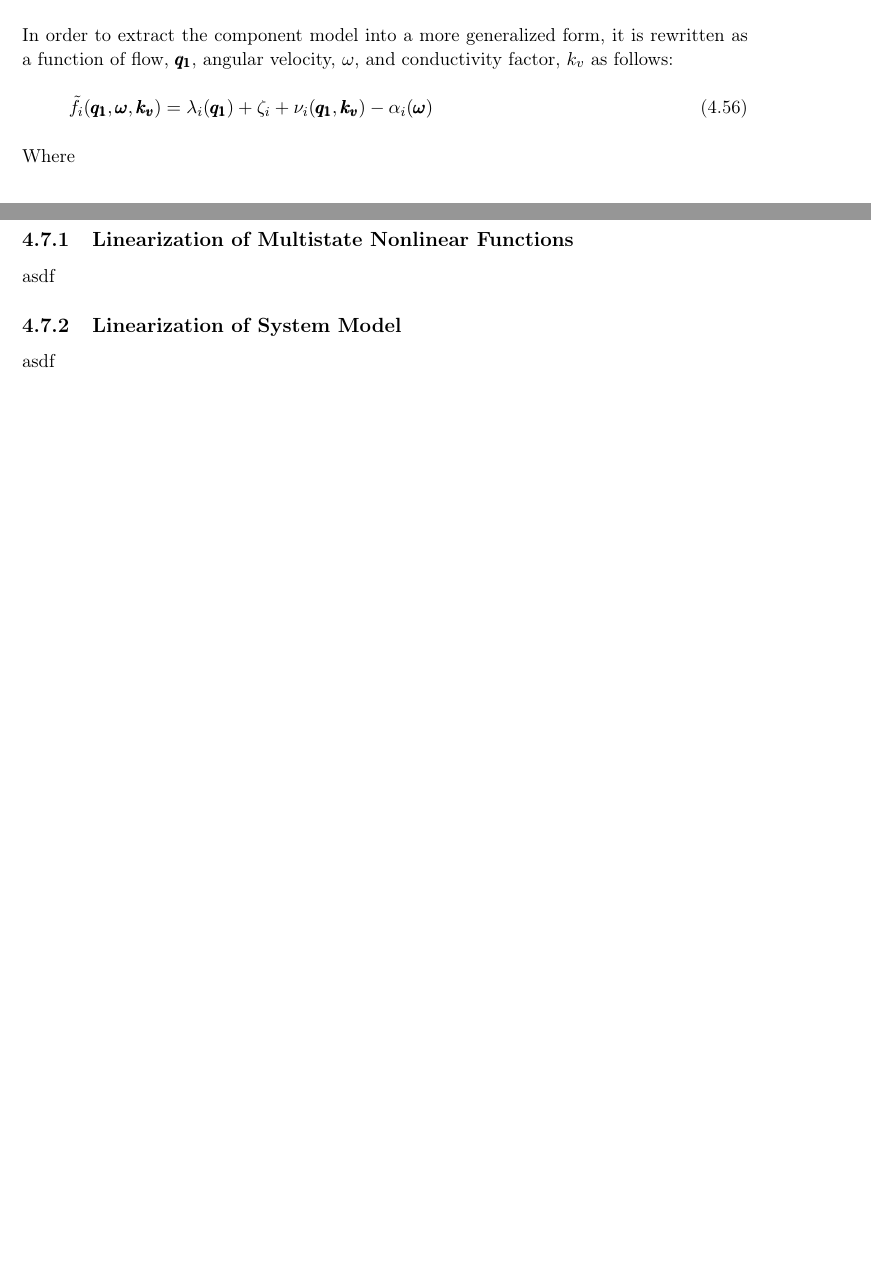
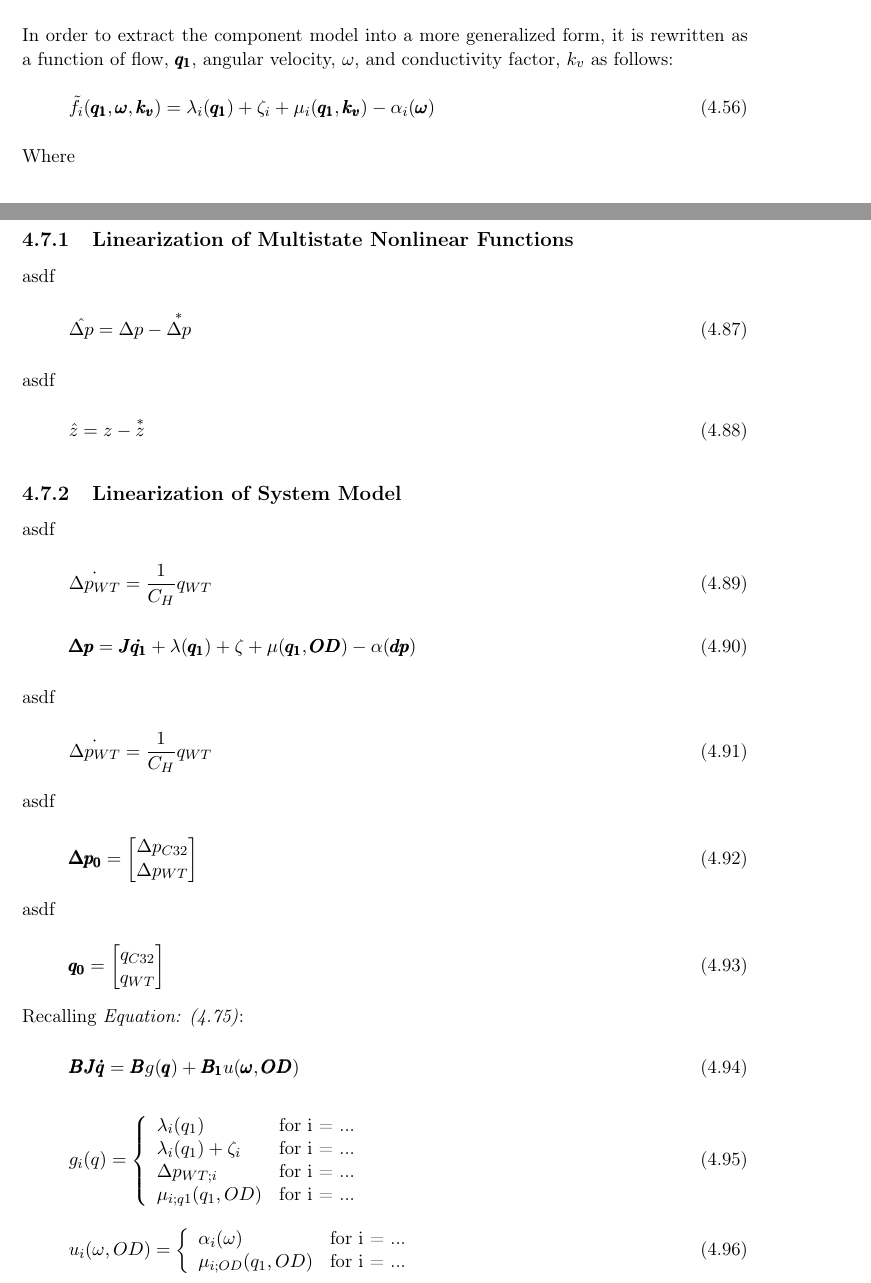
Before and after one commit to SBKrogh/WaterTank, a LaTeX thesis (Gr830.tex, which reads report/analysis/matlab_script_linear.tex, report/analysis/network_model.tex): two parts of pages 33 and 41 of 75 before the commit and two parts of pages 33 and 41 of 77 after it, joined at a grey line, cut so that both start at the same text, the shorter picture padded with empty space. Compiled offline with pdfLaTeX.

Commit message:
Last commit for today

```diff
--- a/report/analysis/matlab_script_linear.tex
+++ b/report/analysis/matlab_script_linear.tex
@@ -6,10 +6,102 @@
 
 asdf
 
+\begin{equation}
+ \hat{\Delta p} = \Delta p -  \overset{*}{\Delta p}
+\label{p_operating}
+\end{equation}
+
+asdf
+
+\begin{equation}
+ \hat{z} = z -  \overset{*}{z}
+\label{p_operating}
+\end{equation}
+
 \subsection{Linearization of System Model}
 \label{LinearizationIntro}
 
 asdf
+
+\begin{equation}
+ \dot{\Delta p_{WT}} = \frac{1}{C_H} q_{WT}
+\label{WTeq1}
+\end{equation}
+
+\begin{equation}
+ \pmb{ \Delta p} = \pmb{J \dot{q_1}} + \lambda(\pmb{q_1}) + \zeta + \mu(\pmb{q_1}, \pmb{OD}) - \alpha(\pmb{dp})
+\label{NonlinearPressureFunction}
+\end{equation}
+
+asdf
+
+\begin{equation}
+ \dot{\Delta p_{WT}} = \frac{1}{C_H} q_{WT}
+\label{WTeq2}
+\end{equation}
+
+asdf
+
+\begin{equation}
+\pmb{\Delta p_0} =
+\begin{bmatrix}
+         \Delta p_{C32} \\
+	\Delta p_{WT}
+\end{bmatrix}
+\label{pvector}
+\end{equation}
+
+asdf
+
+\begin{equation}
+\pmb{q_0} =
+\begin{bmatrix}
+         q_{C32} \\
+	q_{WT}
+\end{bmatrix}
+\label{qvector}
+\end{equation}
+
+Recalling \eqref{InputOutputmodel_steadystate}:
+
+\begin{equation}
+ \pmb{B}\pmb{J} \pmb{\dot{q}} = \pmb{B} g(\pmb{q})+ \pmb{B_1} u(\pmb{\omega},\pmb{OD})
+ \label{InputOutputmodel_steadystate_linmodel}
+\end{equation}
+
+\begin{equation}
+\label{gfunction}
+ g_{i}(q) =
+		\left\{
+		\begin{array}{ll}
+
+		\lambda_i(q_1) 			&      \text{for i = ...}
+\\
+		\lambda_i(q_1) + \zeta_i                      &     \text{for i = ...}
+\\
+
+                \Delta p_{WT;i}                       &      \text{for i = ...}
+\\
+
+                \mu_{i;q1}(q_1, OD)                       &      \text{for i = ...}
+
+		\end{array}
+		\right.
+\end{equation}
+
+\begin{equation}
+\label{ufunction}
+ u_{i}(\omega, OD) =
+		\left\{
+		\begin{array}{ll}
+
+		\alpha_i(\omega) 			&      \text{for i = ...}
+\\
+		\mu_{i;OD}(q_1, OD)                      &     \text{for i = ...}
+
+		\end{array}
+		\right.
+\end{equation}
 
 
 
--- a/report/analysis/network_model.tex
+++ b/report/analysis/network_model.tex
@@ -98,7 +98,7 @@ The chord flows make it possible to deal with less variables, thus making the se
 In order to extract the component model into a more generalized form, it is rewritten as a function of flow, $\pmb{q_1}$, angular velocity, $\omega$, and conductivity factor, $k_v$ as follows:
 
 \begin{equation}
-  \tilde{f}_i(\pmb{q_1}, \pmb{\omega}, \pmb{k_v}) = \lambda_i(\pmb{q_1}) + \zeta_i + \nu_i(\pmb{q_1}, \pmb{k_v}) - \alpha_i(\pmb{\omega})
+  \tilde{f}_i(\pmb{q_1}, \pmb{\omega}, \pmb{k_v}) = \lambda_i(\pmb{q_1}) + \zeta_i + \mu_i(\pmb{q_1}, \pmb{k_v}) - \alpha_i(\pmb{\omega})
   \label{ComponentFunction}
 \end{equation}
 
```
